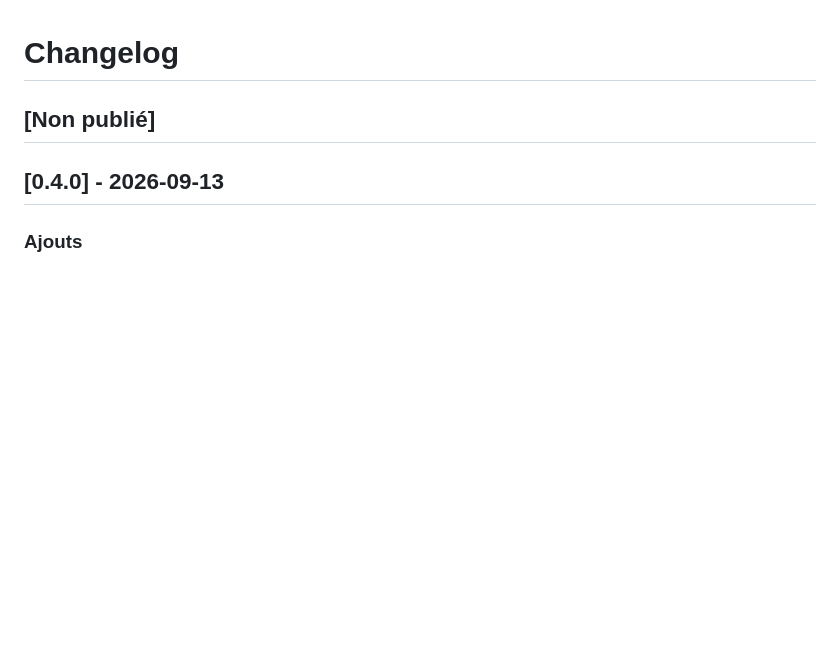
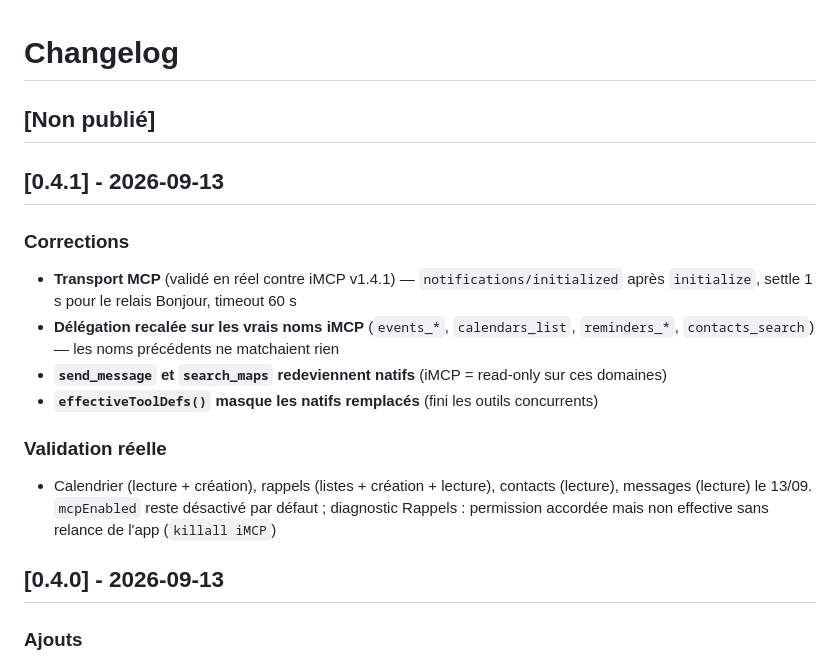
Before and after one commit to dimitricl/jarvis-local, a Markdown page: JarvisLocal/CHANGELOG.md, the part around the change. Drawn GitHub-style; blank space fills up the shorter version.

```diff
--- a/JarvisLocal/CHANGELOG.md
+++ b/JarvisLocal/CHANGELOG.md
@@ -1,6 +1,23 @@
 # Changelog
 
 ## [Non publié]
+
+## [0.4.1] - 2026-09-13
+
+### Corrections
+- **Transport MCP** (validé en réel contre iMCP v1.4.1) — `notifications/initialized`
+  après `initialize`, settle 1 s pour le relais Bonjour, timeout 60 s
+- **Délégation recalée sur les vrais noms iMCP** (`events_*`, `calendars_list`,
+  `reminders_*`, `contacts_search`) — les noms précédents ne matchaient rien
+- **`send_message` et `search_maps` redeviennent natifs** (iMCP = read-only sur
+  ces domaines)
+- **`effectiveToolDefs()` masque les natifs remplacés** (fini les outils concurrents)
+
+### Validation réelle
+- Calendrier (lecture + création), rappels (listes + création + lecture),
+  contacts (lecture), messages (lecture) le 13/09. `mcpEnabled` reste désactivé
+  par défaut ; diagnostic Rappels : permission accordée mais non effective sans
+  relance de l'app (`killall iMCP`)
 
 ## [0.4.0] - 2026-09-13
 
```
Also changed, not shown: CHANGELOG.md (+22 -0 lines).
